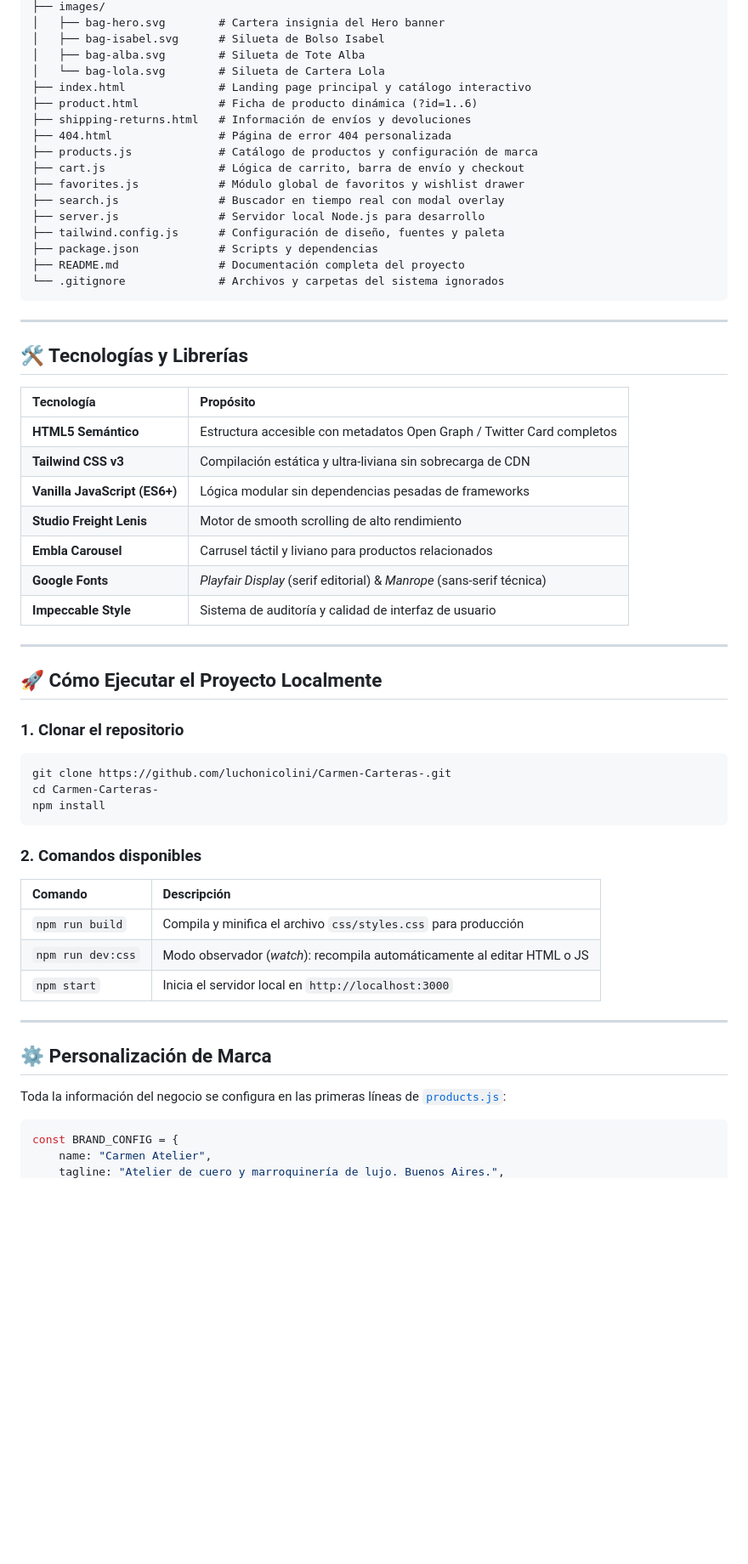
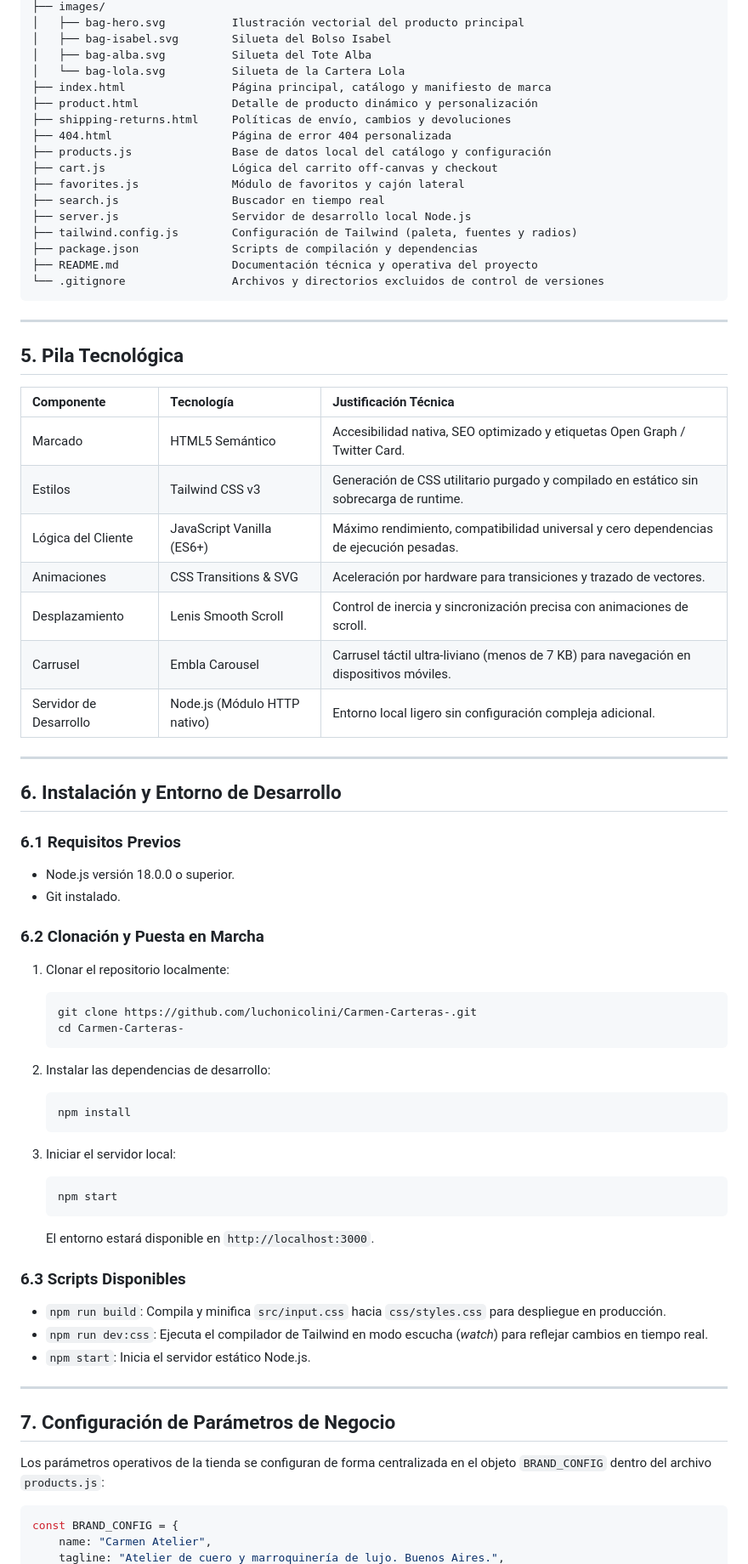
Before and after one commit to luchonicolini/Carmen-Carteras-, a Markdown page: README.md, the part around one of its changes. Shown at 85% size. GitHub-like rendering; blank space fills up the shorter version.

Commit message:
docs: reformular README con enfoque formal y profesional sin emoticonos

````diff
--- a/README.md
+++ b/README.md
@@ -67,61 +59,74 @@ Carmen-Carteras-/
 ├── images/
-│   ├── bag-hero.svg        # Cartera insignia del Hero banner
-│   ├── bag-isabel.svg      # Silueta de Bolso Isabel
-│   ├── bag-alba.svg        # Silueta de Tote Alba
-│   └── bag-lola.svg        # Silueta de Cartera Lola
-├── index.html              # Landing page principal y catálogo interactivo
-├── product.html            # Ficha de producto dinámica (?id=1..6)
-├── shipping-returns.html   # Información de envíos y devoluciones
-├── 404.html                # Página de error 404 personalizada
-├── products.js             # Catálogo de productos y configuración de marca
-├── cart.js                 # Lógica de carrito, barra de envío y checkout
-├── favorites.js            # Módulo global de favoritos y wishlist drawer
-├── search.js               # Buscador en tiempo real con modal overlay
-├── server.js               # Servidor local Node.js para desarrollo
-├── tailwind.config.js      # Configuración de diseño, fuentes y paleta
-├── package.json            # Scripts y dependencias
-├── README.md               # Documentación completa del proyecto
-└── .gitignore              # Archivos y carpetas del sistema ignorados
+│   ├── bag-hero.svg          Ilustración vectorial del producto principal
+│   ├── bag-isabel.svg        Silueta del Bolso Isabel
+│   ├── bag-alba.svg          Silueta del Tote Alba
+│   └── bag-lola.svg          Silueta de la Cartera Lola
+├── index.html                Página principal, catálogo y manifiesto de marca
+├── product.html              Detalle de producto dinámico y personalización
+├── shipping-returns.html     Políticas de envío, cambios y devoluciones
+├── 404.html                  Página de error 404 personalizada
+├── products.js               Base de datos local del catálogo y configuración
+├── cart.js                   Lógica del carrito off-canvas y checkout
+├── favorites.js              Módulo de favoritos y cajón lateral
+├── search.js                 Buscador en tiempo real
+├── server.js                 Servidor de desarrollo local Node.js
+├── tailwind.config.js        Configuración de Tailwind (paleta, fuentes y radios)
+├── package.json              Scripts de compilación y dependencias
+├── README.md                 Documentación técnica y operativa del proyecto
+└── .gitignore                Archivos y directorios excluidos de control de versiones
 ```
 
 ---
 
-## 🛠️ Tecnologías y Librerías
+## 5. Pila Tecnológica
 
-| Tecnología | Propósito |
-| :--- | :--- |
-| **HTML5 Semántico** | Estructura accesible con metadatos Open Graph / Twitter Card completos |
-| **Tailwind CSS v3** | Compilación estática y ultra-liviana sin sobrecarga de CDN |
-| **Vanilla JavaScript (ES6+)** | Lógica modular sin dependencias pesadas de frameworks |
-| **Studio Freight Lenis** | Motor de smooth scrolling de alto rendimiento |
-| **Embla Carousel** | Carrusel táctil y liviano para productos relacionados |
-| **Google Fonts** | *Playfair Display* (serif editorial) & *Manrope* (sans-serif técnica) |
-| **Impeccable Style** | Sistema de auditoría y calidad de interfaz de usuario |
+| Componente | Tecnología | Justificación Técnica |
+| :--- | :--- | :--- |
+| Marcado | HTML5 Semántico | Accesibilidad nativa, SEO optimizado y etiquetas Open Graph / Twitter Card. |
+| Estilos | Tailwind CSS v3 | Generación de CSS utilitario purgado y compilado en estático sin sobrecarga de runtime. |
+| Lógica del Cliente | JavaScript Vanilla (ES6+) | Máximo rendimiento, compatibilidad universal y cero dependencias de ejecución pesadas. |
+| Animaciones | CSS Transitions & SVG | Aceleración por hardware para transiciones y trazado de vectores. |
+| Desplazamiento | Lenis Smooth Scroll | Control de inercia y sincronización precisa con animaciones de scroll. |
+| Carrusel | Embla Carousel | Carrusel táctil ultra-liviano (menos de 7 KB) para navegación en dispositivos móviles. |
+| Servidor de Desarrollo | Node.js (Módulo HTTP nativo) | Entorno local ligero sin configuración compleja adicional. |
 
 ---
 
-## 🚀 Cómo Ejecutar el Proyecto Localmente
+## 6. Instalación y Entorno de Desarrollo
 
-### 1. Clonar el repositorio
-```bash
-git clone https://github.com/luchonicolini/Carmen-Carteras-.git
-cd Carmen-Carteras-
-npm install
-```
+### 6.1 Requisitos Previos
+- Node.js versión 18.0.0 o superior.
+- Git instalado.
 
-### 2. Comandos disponibles
+### 6.2 Clonación y Puesta en Marcha
+1. Clonar el repositorio localmente:
+   ```bash
+   git clone https://github.com/luchonicolini/Carmen-Carteras-.git
+   cd Carmen-Carteras-
+   ```
 
-| Comando | Descripción |
-| :--- | :--- |
-| `npm run build` | Compila y minifica el archivo `css/styles.css` para producción |
-| `npm run dev:css` | Modo observador (*watch*): recompila automáticamente al editar HTML o JS |
-| `npm start` | Inicia el servidor local en `http://localhost:3000` |
+2. Instalar las dependencias de desarrollo:
+   ```bash
+   npm install
+   ```
+
+3. Iniciar el servidor local:
+   ```bash
+   npm start
+   ```
+   El entorno estará disponible en `http://localhost:3000`.
+
+### 6.3 Scripts Disponibles
+
+- `npm run build`: Compila y minifica `src/input.css` hacia `css/styles.css` para despliegue en producción.
+- `npm run dev:css`: Ejecuta el compilador de Tailwind en modo escucha (*watch*) para reflejar cambios en tiempo real.
+- `npm start`: Inicia el servidor estático Node.js.
 
 ---
 
-## ⚙️ Personalización de Marca
+## 7. Configuración de Parámetros de Negocio
 
-Toda la información del negocio se configura en las primeras líneas de [`products.js`](products.js):
+Los parámetros operativos de la tienda se configuran de forma centralizada en el objeto `BRAND_CONFIG` dentro del archivo `products.js`:
 
 ```javascript
 const BRAND_CONFIG = {
````
Also changed, not shown: other parts of README.md (+59 -57 lines).
